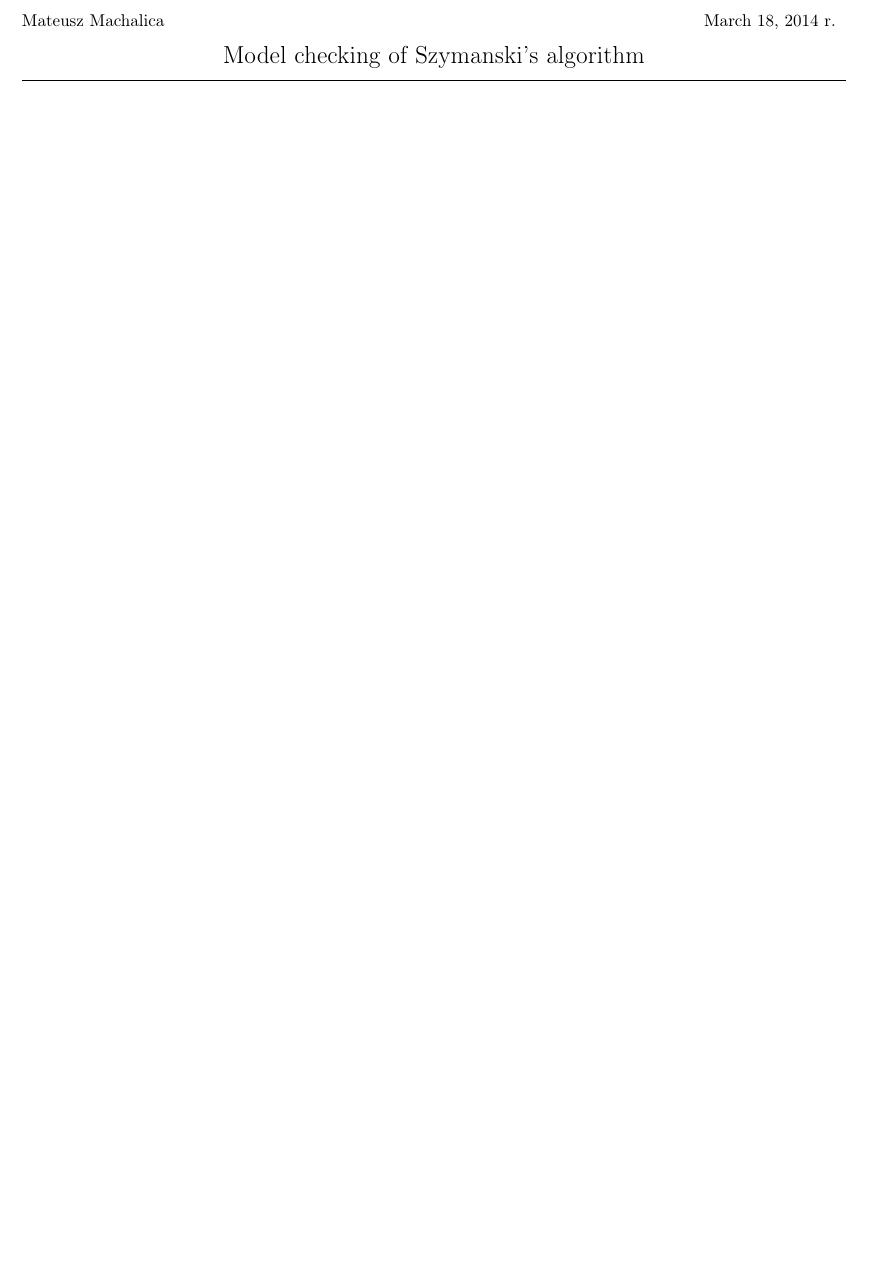
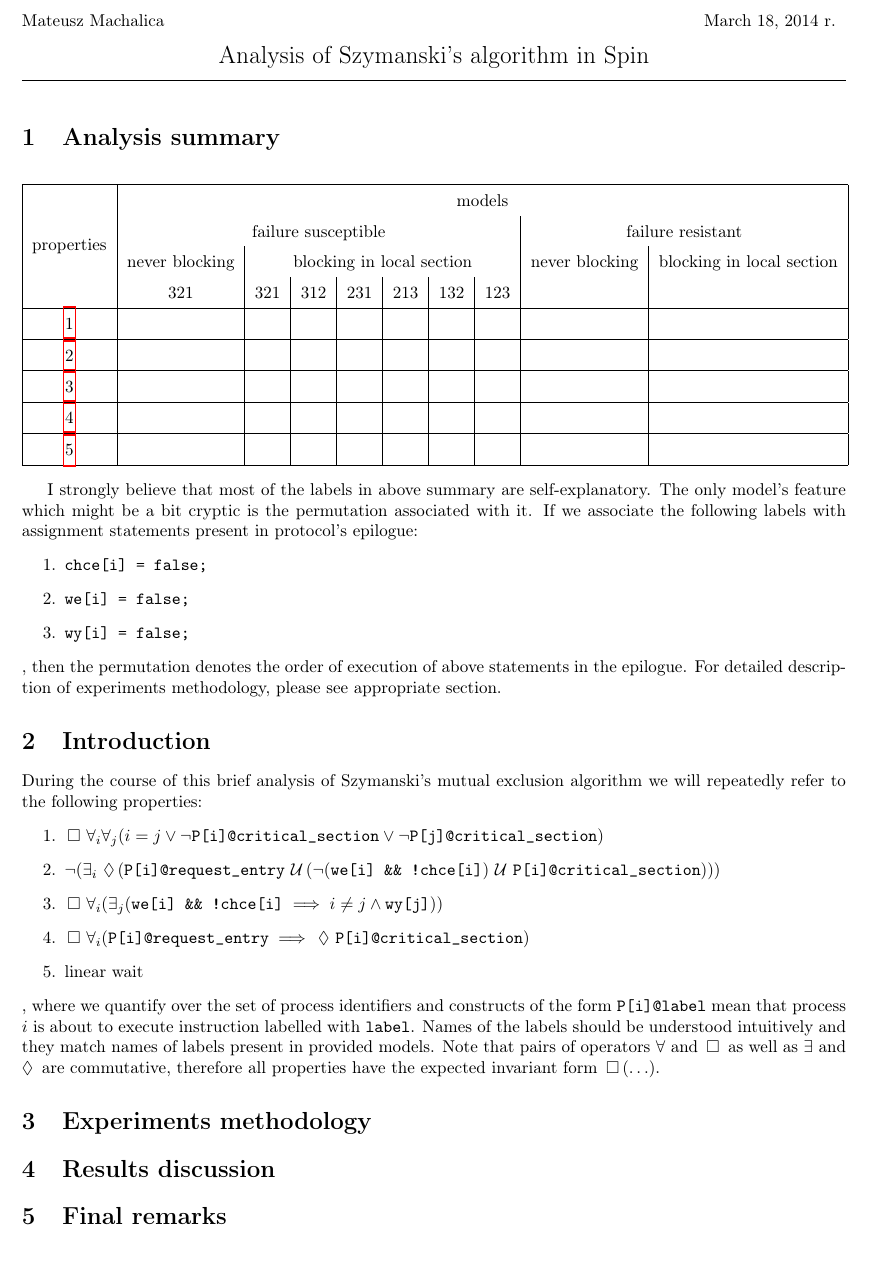
Before and after one commit to stupaq/promela-szymanski, a LaTeX document (report/report.tex): part of the page, cut so that both start at the same text. Compiled offline with pdfLaTeX.

Commit message:
Report stub.

```diff
--- a/report/report.tex
+++ b/report/report.tex
@@ -2,8 +10,75 @@
+\newcommand{\until}{\, \operatorname{\mathcal{U}} \,}
 
 \begin{document}
 %%%%%%%%%%%%%%%%%%%%%%%%%%%%%%%%%%%%%%%%%%%%%%%%%%%%%%%%%%%%%%%%%%%%%%%%%%%%%%%%%%%%%%%%%%%%%%%%%%%%
 
-\makeheader{Model checking of Szymanski's algorithm}{Mateusz Machalica}
+\makeheader{Analysis of Szymanski's algorithm in Spin}{Mateusz Machalica}
+
+\section{Analysis summary}
+
+% TODO
+\begin{center}
+\begin{tabular}{|c|c|c|c|c|c|c|c|c|c|}
+\hline
+\multirow{4}{*}{properties}     & \multicolumn{9}{|c|}{models} \\
+                                & \multicolumn{7}{|c|}{failure susceptible} & \multicolumn{2}{|c|}{failure resistant} \\
+                                & never blocking & \multicolumn{6}{|c|}{blocking in local section} & never blocking & blocking in local section \\
+                                & 321 & 321 & 312 & 231 & 213 & 132 & 123 &  &  \\
+\hline
+\ref{mutual_exclusion}          &  &  &  &  &  &  &  &  & \\
+\hline
+\ref{inevitable_anteroom}       &  &  &  &  &  &  &  &  & \\
+\hline
+ \ref{anteroom_exit}            &  &  &  &  &  &  &  &  & \\
+\hline
+ \ref{liveness}                 &  &  &  &  &  &  &  &  & \\
+\hline
+ \ref{linear_wait}              &  &  &  &  &  &  &  &  & \\
+\hline
+\end{tabular}
+\end{center}
+
+I strongly believe that most of the labels in above summary are self-explanatory.
+The only model's feature which might be a bit cryptic is the permutation associated with it.
+If we associate the following labels with assignment statements present in protocol's epilogue:
+\begin{enumerate}
+    \item \verb+chce[i] = false;+
+    \item \verb+we[i] = false;+
+    \item \verb+wy[i] = false;+
+\end{enumerate}
+, then the permutation denotes the order of execution of above statements in the epilogue.
+For detailed description of experiments methodology, please see appropriate section.
+
+\section{Introduction}
+
+During the course of this brief analysis of Szymanski's mutual exclusion algorithm we will repeatedly refer to the following properties:
+\begin{enumerate}
+    \item\label{mutual_exclusion}
+        $\always \forall_i \forall_j (i = j \lor \neg \verb+P[i]@critical_section+ \lor \neg \verb+P[j]@critical_section+)$
+    \item\label{inevitable_anteroom}
+        $\neg (\exists_i \eventually (\verb+P[i]@request_entry+ \until (\neg (\verb+we[i] && !chce[i]+) \until \verb+P[i]@critical_section+)))$
+    \item\label{anteroom_exit}
+        $\always \forall_i (\exists_j (\verb+we[i] && !chce[i]+ \implies i \neq j \land \verb+wy[j]+))$
+    \item\label{liveness}
+        $\always \forall_i (\verb+P[i]@request_entry+ \implies \eventually \verb+P[i]@critical_section+)$
+    \item\label{linear_wait}
+        linear wait % TODO
+\end{enumerate}
+, where we quantify over the set of process identifiers and constructs of the form $\verb+P[i]@label+$ mean that process $i$ is about to execute instruction labelled with \verb+label+.
+Names of the labels should be understood intuitively and they match names of labels present in provided models.
+Note that pairs of operators $\forall$ and $\always$ as well as $\exists$ and $\eventually$ are commutative, therefore all properties have the expected invariant form $\always (\ldots)$.
+
+% TODO
+
+\section{Experiments methodology}
+
+% TODO
+
+\section{Results discussion}
+
+% TODO
+
+\section{Final remarks}
 
 % TODO
 
```
Also changed, not shown: report/report.tex (8 more changed lines).
